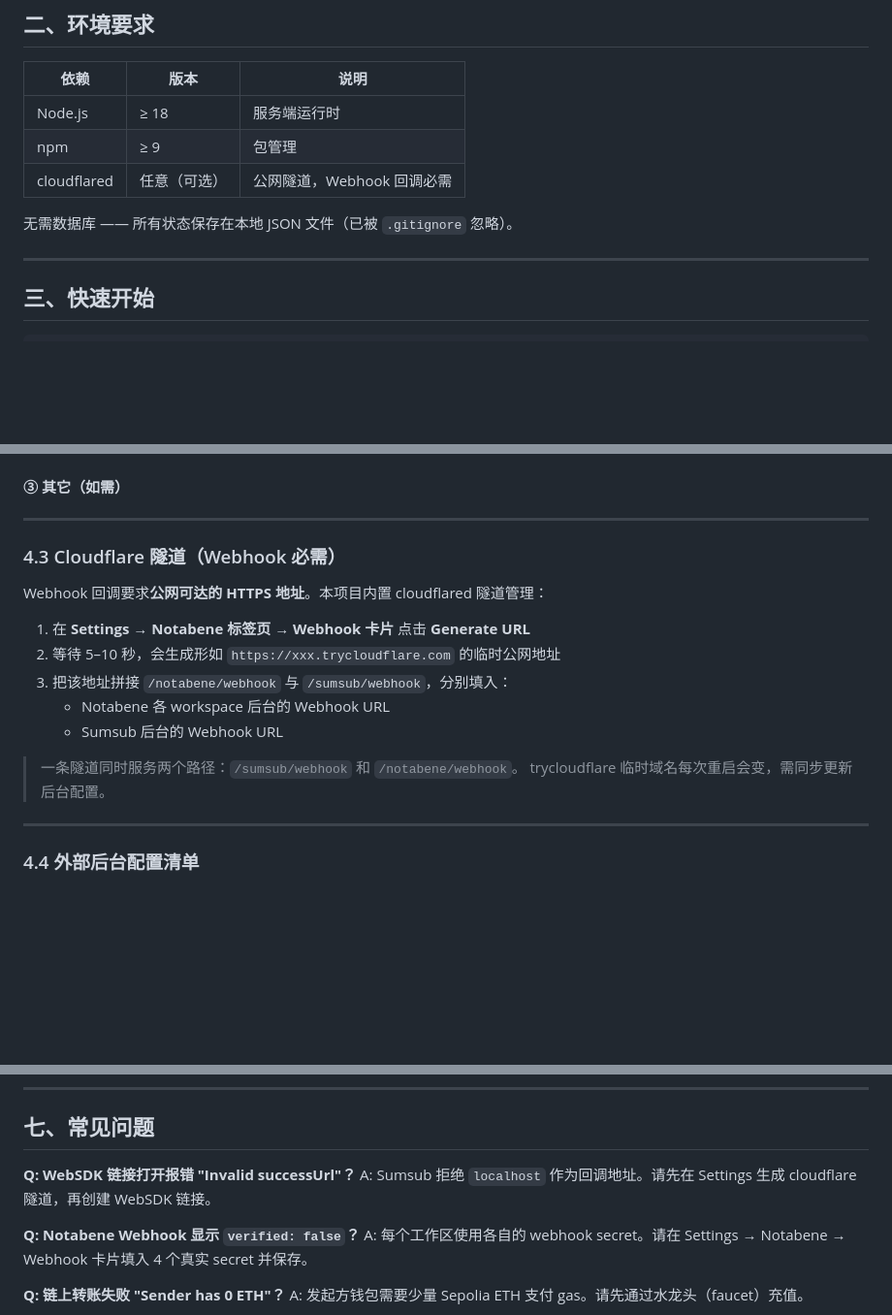
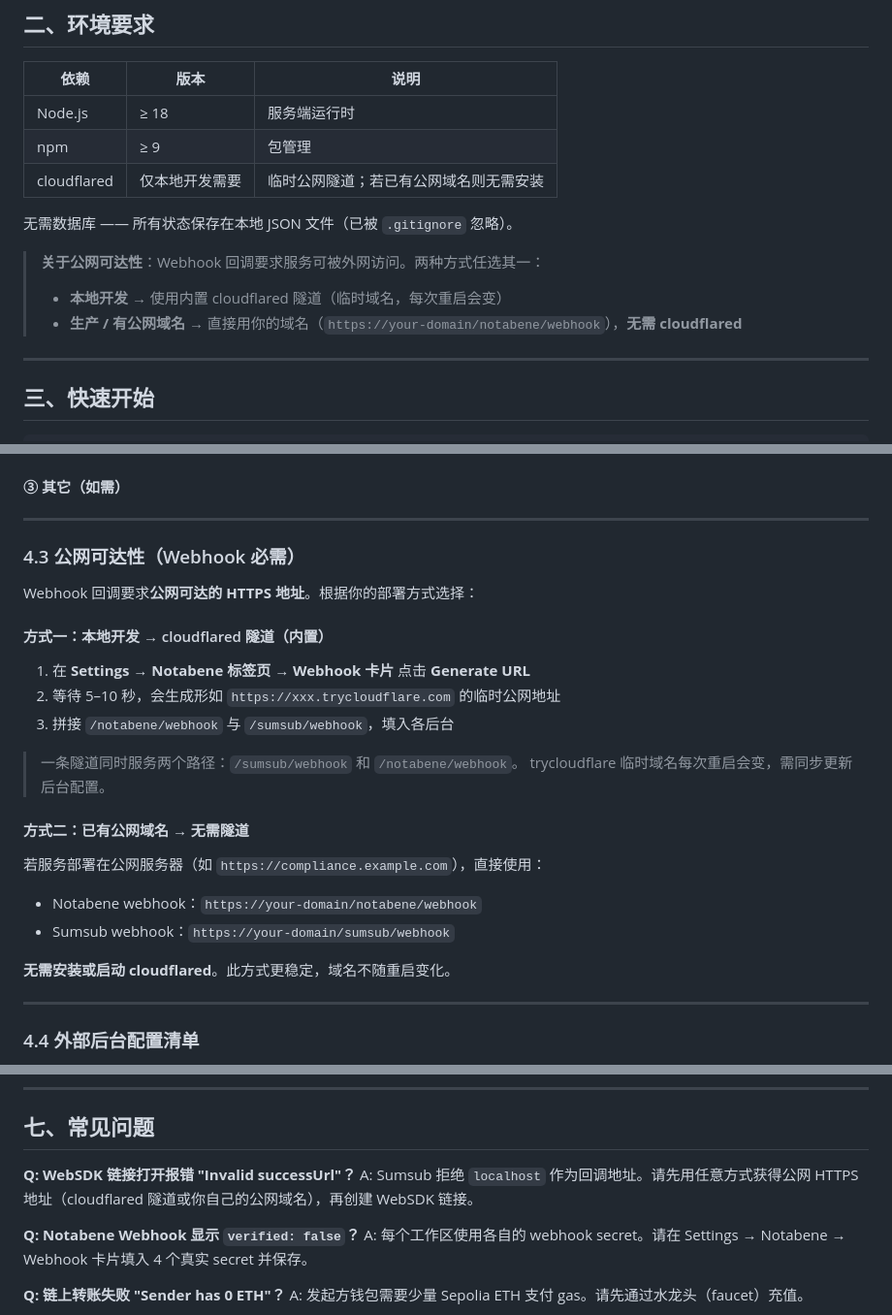
Before and after one commit to cxywest-cell/compliance-demo, a Markdown page: README.md, 3 parts joined by grey strips. Shown at 97% size. GitHub-like rendering; blank space fills up the shorter version.

Commit message:
docs: clarify cloudflared is optional when a public domain is available

```diff
--- a/README.md
+++ b/README.md
@@ -35,9 +35,13 @@
 |------|------|------|
 | Node.js | ≥ 18 | 服务端运行时 |
 | npm | ≥ 9 | 包管理 |
-| cloudflared | 任意（可选） | 公网隧道，Webhook 回调必需 |
+| cloudflared | 仅本地开发需要 | 临时公网隧道；若已有公网域名则无需安装 |
 
 无需数据库 —— 所有状态保存在本地 JSON 文件（已被 `.gitignore` 忽略）。
+
+> **关于公网可达性**：Webhook 回调要求服务可被外网访问。两种方式任选其一：
+> - **本地开发** → 使用内置 cloudflared 隧道（临时域名，每次重启会变）
+> - **生产 / 有公网域名** → 直接用你的域名（`https://your-domain/notabene/webhook`），**无需 cloudflared**
 
 ---
 
@@ -154,18 +158,27 @@ Settings 包含三个标签页：
 
 ---
 
-### 4.3 Cloudflare 隧道（Webhook 必需）
+### 4.3 公网可达性（Webhook 必需）
 
-Webhook 回调要求**公网可达的 HTTPS 地址**。本项目内置 cloudflared 隧道管理：
+Webhook 回调要求**公网可达的 HTTPS 地址**。根据你的部署方式选择：
+
+#### 方式一：本地开发 → cloudflared 隧道（内置）
 
 1. 在 **Settings → Notabene 标签页 → Webhook 卡片** 点击 **Generate URL**
 2. 等待 5–10 秒，会生成形如 `https://xxx.trycloudflare.com` 的临时公网地址
-3. 把该地址拼接 `/notabene/webhook` 与 `/sumsub/webhook`，分别填入：
-   - Notabene 各 workspace 后台的 Webhook URL
-   - Sumsub 后台的 Webhook URL
+3. 拼接 `/notabene/webhook` 与 `/sumsub/webhook`，填入各后台
 
 > 一条隧道同时服务两个路径：`/sumsub/webhook` 和 `/notabene/webhook`。
 > trycloudflare 临时域名每次重启会变，需同步更新后台配置。
+
+#### 方式二：已有公网域名 → 无需隧道
+
+若服务部署在公网服务器（如 `https://compliance.example.com`），直接使用：
+
+- Notabene webhook：`https://your-domain/notabene/webhook`
+- Sumsub webhook：`https://your-domain/sumsub/webhook`
+
+**无需安装或启动 cloudflared**。此方式更稳定，域名不随重启变化。
 
 ---
 
@@ -215,7 +228,7 @@ Step 4  链上结算       Custodian 广播 ERC-20 转账，回填 txHash 完成
 ## 七、常见问题
 
 **Q: WebSDK 链接打开报错 "Invalid successUrl"？**
-A: Sumsub 拒绝 `localhost` 作为回调地址。请先在 Settings 生成 cloudflare 隧道，再创建 WebSDK 链接。
+A: Sumsub 拒绝 `localhost` 作为回调地址。请先用任意方式获得公网 HTTPS 地址（cloudflared 隧道或你自己的公网域名），再创建 WebSDK 链接。
 
 **Q: Notabene Webhook 显示 `verified: false`？**
 A: 每个工作区使用各自的 webhook secret。请在 Settings → Notabene → Webhook 卡片填入 4 个真实 secret 并保存。
```
